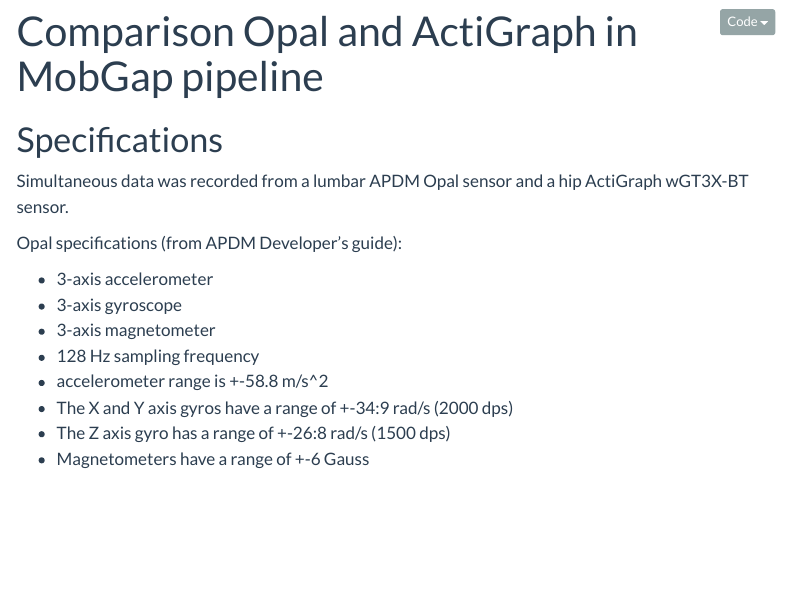
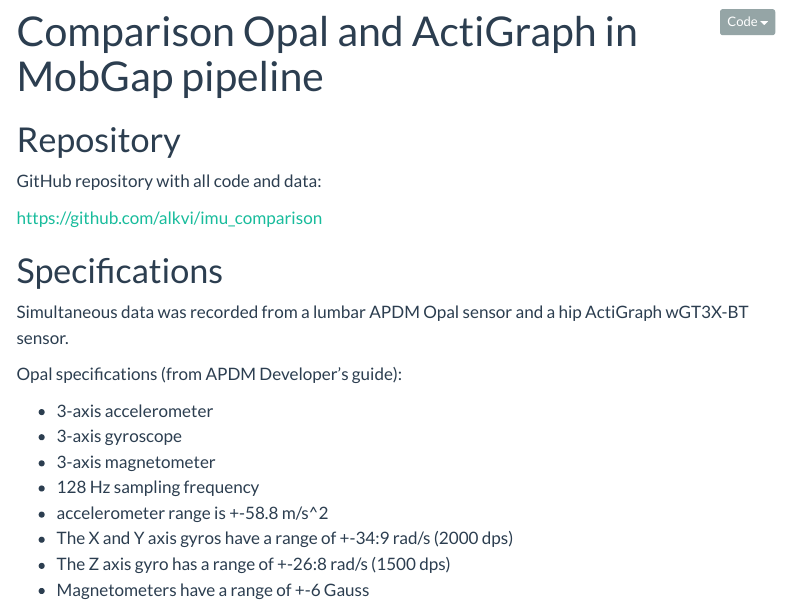
Before and after one commit to alkvi/imu_comparison, a Quarto document (docs/comparison_imu.qmd): the page in a window 1100 px wide, from its top. Rendered offline with R 4.5, knitr and Pandoc in place of Quarto, with nearby package versions; a font, style sheet, LaTeX package, included part or bibliography that could not be used is replaced or left out; menus at the side of the page are left out.

Commit message:
Update index

````diff
--- a/docs/comparison_imu.qmd
+++ b/docs/comparison_imu.qmd
@@ -20,6 +20,12 @@
 knitr::opts_chunk$set(fig.width=10, fig.height=5)
 
 ```
+
+# Repository
+
+GitHub repository with all code and data:
+
+[https://github.com/alkvi/imu_comparison](https://github.com/alkvi/imu_comparison)
 
 # Specifications
 
````
Also changed, not shown: 1 other file.
